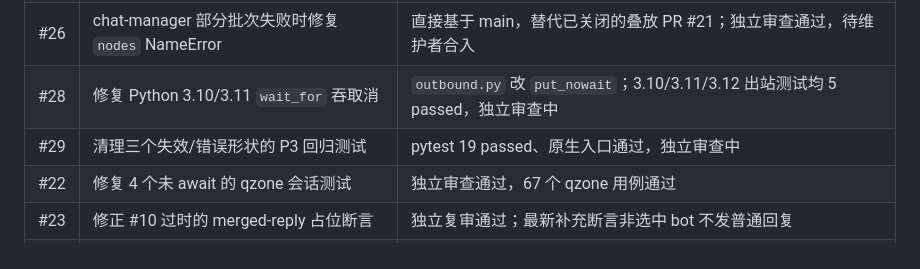
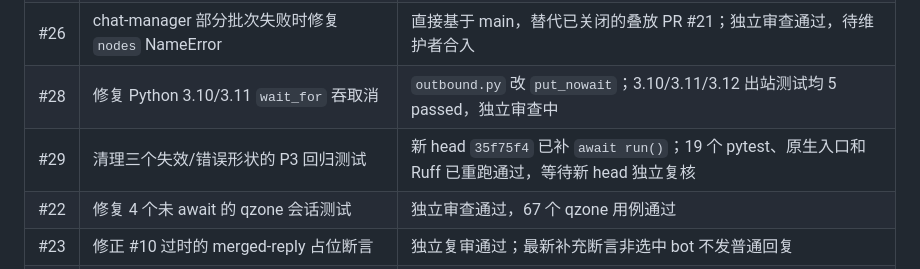
Before and after one commit to CarefreeSongs712/mohobot, a Markdown page: TODO.md, the part around the change. Rendered like a GitHub page.

Commit message:
docs: 标注 PR29 新 head 已修复断言执行问题

```diff
--- a/TODO.md
+++ b/TODO.md
@@ -23,7 +23,7 @@
 | #20 | 本 TODO 清单与 CI 接入计划 | 按已验证测试和 GitHub PR 状态更新，待维护者审查 |
 | #26 | chat-manager 部分批次失败时修复 `nodes` NameError | 直接基于 main，替代已关闭的叠放 PR #21；独立审查通过，待维护者合入 |
 | #28 | 修复 Python 3.10/3.11 `wait_for` 吞取消 | `outbound.py` 改 `put_nowait`；3.10/3.11/3.12 出站测试均 5 passed，独立审查中 |
-| #29 | 清理三个失效/错误形状的 P3 回归测试 | pytest 19 passed、原生入口通过，独立审查中 |
+| #29 | 清理三个失效/错误形状的 P3 回归测试 | 新 head `35f75f4` 已补 `await run()`；19 个 pytest、原生入口和 Ruff 已重跑通过，等待新 head 独立复核 |
 | #22 | 修复 4 个未 await 的 qzone 会话测试 | 独立审查通过，67 个 qzone 用例通过 |
 | #23 | 修正 #10 过时的 merged-reply 占位断言 | 独立复审通过；最新补充断言非选中 bot 不发普通回复 |
 | #24 | GitHub Actions CI、根开发依赖、pytest 配置 | 依赖 #22/#23；真实 Actions 已全绿（3.12 测试 / 语法 / meme 插件 / Ruff 债务报告），3.10 移出 PR 门禁到 `compat.yml` |
```
